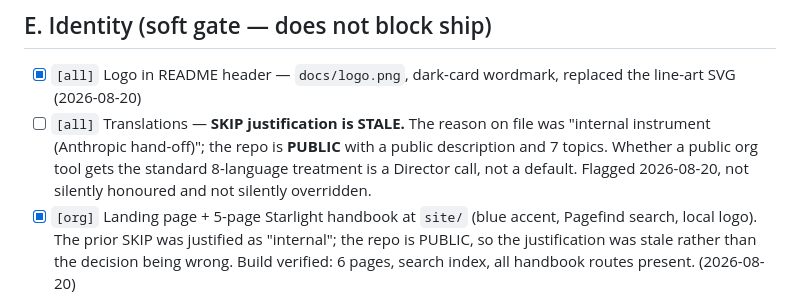
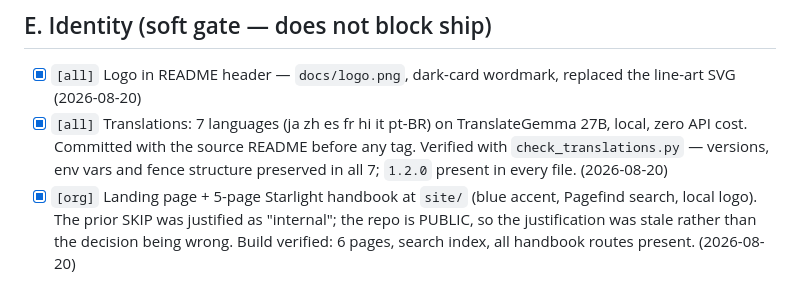
Before and after one commit to mcp-tool-shop-org/ai-eyes-mcp, a Markdown page: SHIP_GATE.md, the part around the change. GitHub-like rendering.

Commit message:
chore(ship-gate): close the translations gate with verification, not assertion
Both section-E SKIPs that read "internal instrument" are now resolved. The repo
is PUBLIC, so that justification was stale rather than the decision being wrong
— flagged first, then acted on, rather than silently honoured or silently
overridden.

The line records HOW it was verified, not just that it was done: versions, env
vars and fence structure preserved across all 7, `1.2.0` present in every file.
A gate that attests to an unverified fact is what this repo spent nine waves
removing.

shipcheck: 35/35, 0 unchecked, 0 skipped, 100%.

Co-Authored-By: Claude Opus 5 <noreply@anthropic.com>

```diff
--- a/SHIP_GATE.md
+++ b/SHIP_GATE.md
@@ -57,7 +57,7 @@
 ## E. Identity (soft gate — does not block ship)
 
 - [x] `[all]` Logo in README header — `docs/logo.png`, dark-card wordmark, replaced the line-art SVG (2026-08-20)
-- [ ] `[all]` Translations — **SKIP justification is STALE.** The reason on file was "internal instrument (Anthropic hand-off)"; the repo is **PUBLIC** with a public description and 7 topics. Whether a public org tool gets the standard 8-language treatment is a Director call, not a default. Flagged 2026-08-20, not silently honoured and not silently overridden.
+- [x] `[all]` Translations: 7 languages (ja zh es fr hi it pt-BR) on TranslateGemma 27B, local, zero API cost. Committed with the source README before any tag. Verified with `check_translations.py` — versions, env vars and fence structure preserved in all 7; `1.2.0` present in every file. (2026-08-20)
 - [x] `[org]` Landing page + 5-page Starlight handbook at `site/` (blue accent, Pagefind search, local logo). The prior SKIP was justified as "internal"; the repo is PUBLIC, so the justification was stale rather than the decision being wrong. Build verified: 6 pages, search index, all handbook routes present. (2026-08-20)
 - [x] `[all]` GitHub repo metadata: description + 7 topics set via `gh repo edit`; description refreshed for v1.2.0 (2026-08-20)
 
```
